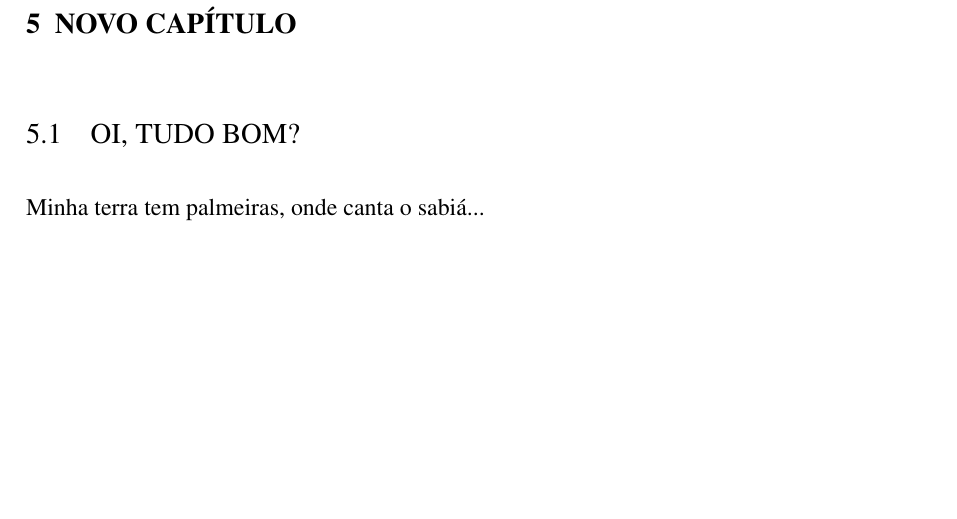
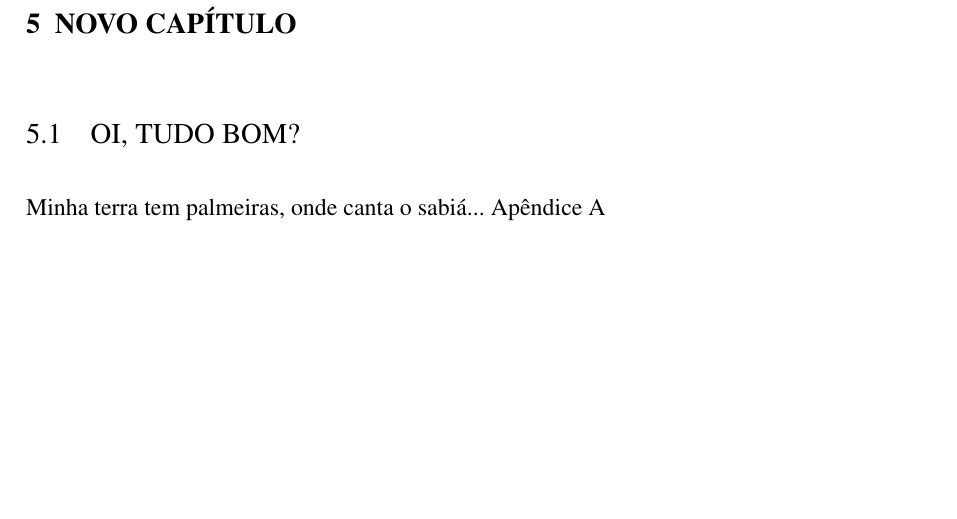
Before and after one commit to augustobopsinborges/Modelo-Dissertacao-Tese-PPGEC-UFRGS-uso-interno, a LaTeX thesis (main.tex, which reads chap/cap5.tex, ppgec.cls): part of page 39 of 53, cut so that both start at the same text. Compiled offline with pdfLaTeX.

Commit message:
Update ppgec.cls
Ajuste da autoreferência de Apêndices. Não estava traduzindo.

```diff
--- a/chap/cap5.tex
+++ b/chap/cap5.tex
@@ -15,4 +15,4 @@
 \section{Oi, tudo bom?}
 % ---
 
-Minha terra tem palmeiras, onde canta o sabiá...
+Minha terra tem palmeiras, onde canta o sabiá... \autoref{apendicea}
--- a/ppgec.cls
+++ b/ppgec.cls
@@ -438,6 +438,7 @@
 	\def\subsectionautorefname{Subseção}
 	\def\subsubsectionautorefname{Subsubseção}
 	\def\figureautorefname{Figura}
+	\def\appendixautorefname{Apêndice}
 	\def\tableautorefname{Tabela}
 	\def\quadroautorefname{Quadro}
 	\def\pageautorefname{Página}
@@ -557,6 +558,7 @@
 	\def\subsectionautorefname{Subsección}
 	\def\subsubsectionautorefname{Subsubsección}
 	\def\figureautorefname{Figura}
+	\def\appendixautorefname{Apéndice}
 	\def\tableautorefname{Tabla}
 	\def\quadroautorefname{Cuadro}
 	\def\pageautorefname{Página}
@@ -670,6 +672,7 @@
 	\def\subsectionautorefname{Subsection}
 	\def\subsubsectionautorefname{Subsubsection}
 	\def\figureautorefname{Figure}
+	\def\appendixautorefname{Appendix}
 	\def\tableautorefname{Table}
 	\def\quadroautorefname{Chart}
 	\def\pageautorefname{Page}
```
Also changed, not shown: pos/apeA.tex (+1 -0 lines), main.pdf.
